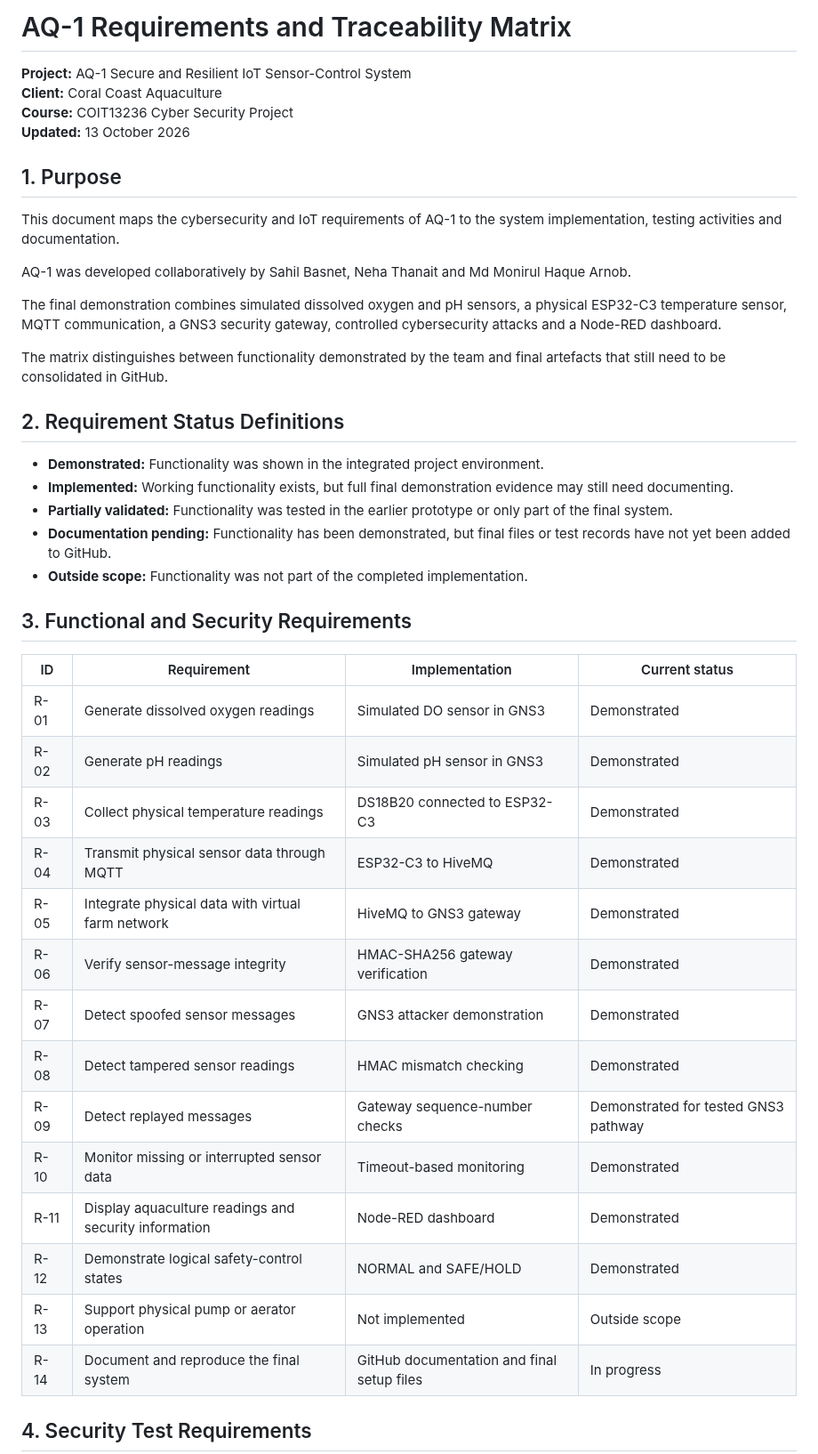
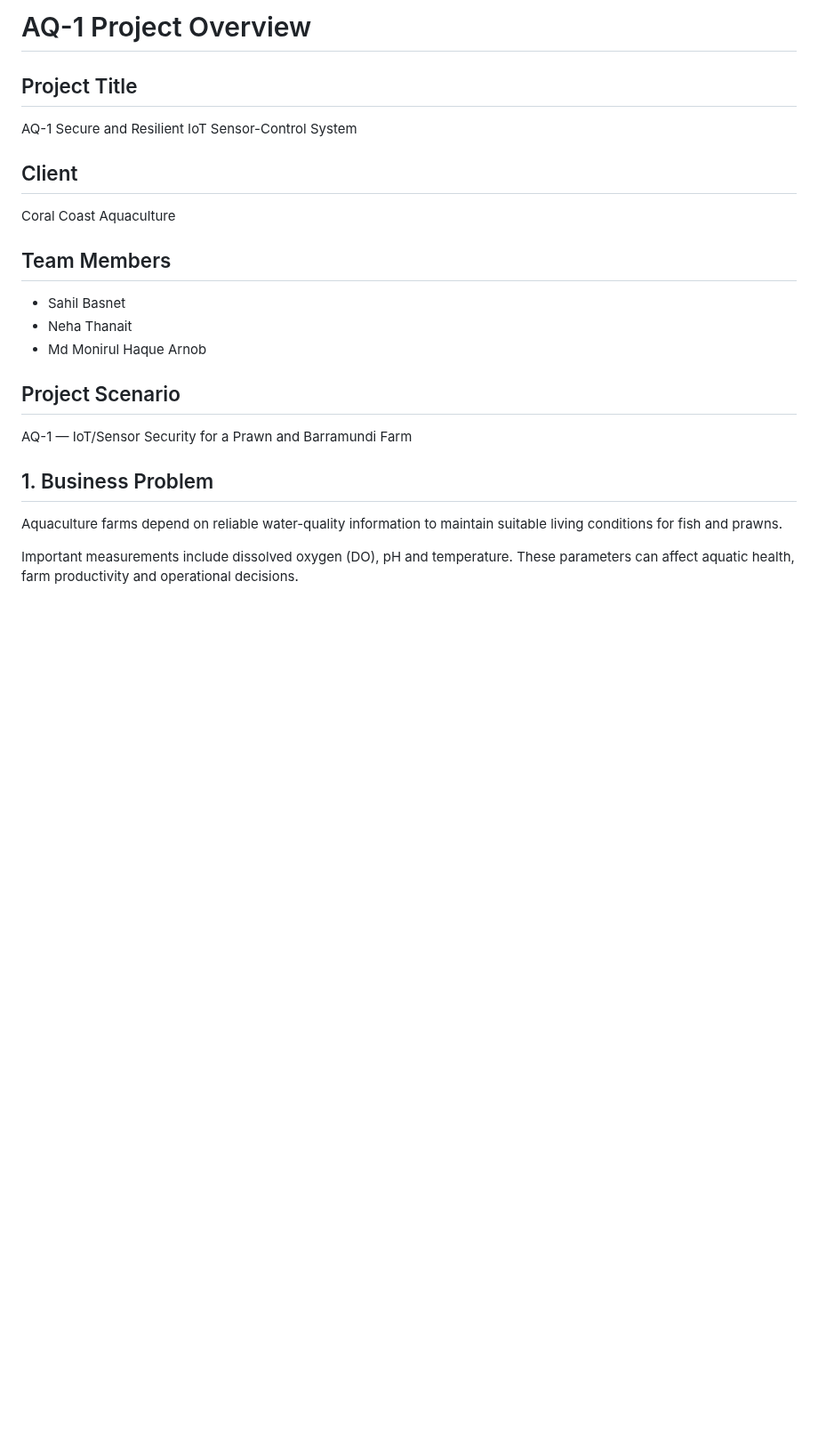
Before and after one commit to nininehaa/aq1-secure-aquaculture-iot, a Markdown page: docs/project-overview.md, the part around one of its changes. Shown at 89% size. GitHub-like rendering; blank space fills up the shorter version.

```diff
--- a/docs/project-overview.md
+++ b/docs/project-overview.md
@@ -1,46 +1,26 @@
-# AQ-1 Requirements and Traceability Matrix
+# AQ-1 Project Overview
 
-**Project:** AQ-1 Secure and Resilient IoT Sensor-Control System
-**Client:** Coral Coast Aquaculture
-**Course:** COIT13236 Cyber Security Project
-**Updated:** 13 October 2026
+## Project Title
 
-## 1. Purpose
+AQ-1 Secure and Resilient IoT Sensor-Control System
 
-This document maps the cybersecurity and IoT requirements of AQ-1 to the system implementation, testing activities and documentation.
+## Client
 
-AQ-1 was developed collaboratively by Sahil Basnet, Neha Thanait and Md Monirul Haque Arnob.
+Coral Coast Aquaculture
 
-The final demonstration combines simulated dissolved oxygen and pH sensors, a physical ESP32-C3 temperature sensor, MQTT communication, a GNS3 security gateway, controlled cybersecurity attacks and a Node-RED dashboard.
+## Team Members
 
-The matrix distinguishes between functionality demonstrated by the team and final artefacts that still need to be consolidated in GitHub.
+- Sahil Basnet
+- Neha Thanait
+- Md Monirul Haque Arnob
 
-## 2. Requirement Status Definitions
+## Project Scenario
 
-- **Demonstrated:** Functionality was shown in the integrated project environment.
-- **Implemented:** Working functionality exists, but full final demonstration evidence may still need documenting.
-- **Partially validated:** Functionality was tested in the earlier prototype or only part of the final system.
-- **Documentation pending:** Functionality has been demonstrated, but final files or test records have not yet been added to GitHub.
-- **Outside scope:** Functionality was not part of the completed implementation.
+AQ-1 — IoT/Sensor Security for a Prawn and Barramundi Farm
 
-## 3. Functional and Security Requirements
+## 1. Business Problem
 
-| ID | Requirement | Implementation | Current status |
-|---|---|---|---|
-| R-01 | Generate dissolved oxygen readings | Simulated DO sensor in GNS3 | Demonstrated |
-| R-02 | Generate pH readings | Simulated pH sensor in GNS3 | Demonstrated |
-| R-03 | Collect physical temperature readings | DS18B20 connected to ESP32-C3 | Demonstrated |
-| R-04 | Transmit physical sensor data through MQTT | ESP32-C3 to HiveMQ | Demonstrated |
-| R-05 | Integrate physical data with virtual farm network | HiveMQ to GNS3 gateway | Demonstrated |
-| R-06 | Verify sensor-message integrity | HMAC-SHA256 gateway verification | Demonstrated |
-| R-07 | Detect spoofed sensor messages | GNS3 attacker demonstration | Demonstrated |
-| R-08 | Detect tampered sensor readings | HMAC mismatch checking | Demonstrated |
-| R-09 | Detect replayed messages | Gateway sequence-number checks | Demonstrated for tested GNS3 pathway |
-| R-10 | Monitor missing or interrupted sensor data | Timeout-based monitoring | Demonstrated |
-| R-11 | Display aquaculture readings and security information | Node-RED dashboard | Demonstrated |
-| R-12 | Demonstrate logical safety-control states | NORMAL and SAFE/HOLD | Demonstrated |
-| R-13 | Support physical pump or aerator operation | Not implemented | Outside scope |
-| R-14 | Document and reproduce the final system | GitHub documentation and final setup files | In progress |
+Aquaculture farms depend on reliable water-quality information to maintain suitable living conditions for fish and prawns.
 
-## 4. Security Test Requirements
+Important measurements include dissolved oxygen (DO), pH and temperature. These parameters can affect aquatic health, farm productivity and operational decisions.
 
```
Also changed, not shown: other parts of docs/project-overview.md (+142 -73 lines).
